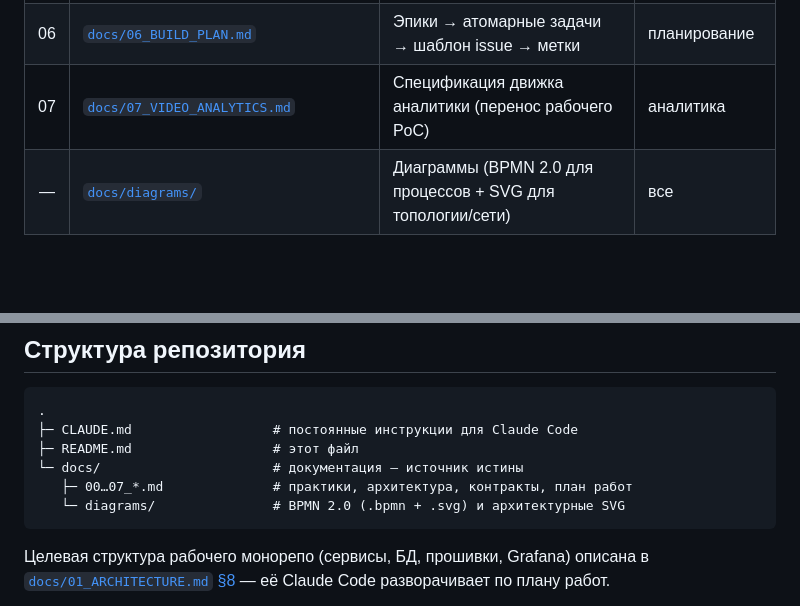
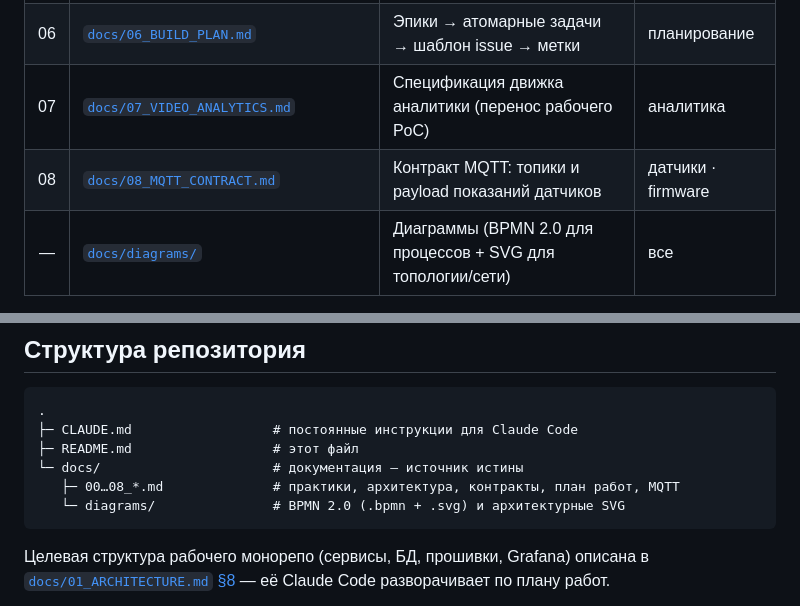
Before and after one commit to Rivega42/autom_for_varnaev, a Markdown page: README.md, 2 parts joined by grey strips. GitHub-like rendering; blank space fills up the shorter version.

````diff
--- a/README.md
+++ b/README.md
@@ -73,6 +73,7 @@ CI ([`.github/workflows/ci.yml`](.github/workflows/ci.yml)) прогоняет `
 | 05 | [`docs/05_SECURITY_CODE_PROTECTION.md`](docs/05_SECURITY_CODE_PROTECTION.md) | Защита кода в контейнере: пределы и меры по уровням | заказчик · DevOps |
 | 06 | [`docs/06_BUILD_PLAN.md`](docs/06_BUILD_PLAN.md) | Эпики → атомарные задачи → шаблон issue → метки | планирование |
 | 07 | [`docs/07_VIDEO_ANALYTICS.md`](docs/07_VIDEO_ANALYTICS.md) | Спецификация движка аналитики (перенос рабочего PoC) | аналитика |
+| 08 | [`docs/08_MQTT_CONTRACT.md`](docs/08_MQTT_CONTRACT.md) | Контракт MQTT: топики и payload показаний датчиков | датчики · firmware |
 | — | [`docs/diagrams/`](docs/diagrams/README.md) | Диаграммы (BPMN 2.0 для процессов + SVG для топологии/сети) | все |
 
 ---
@@ -140,7 +141,7 @@ Camunda Modeler / bpmn.io) с SVG-превью. Топология и сетев
 ├─ CLAUDE.md                  # постоянные инструкции для Claude Code
 ├─ README.md                  # этот файл
 └─ docs/                      # документация — источник истины
-   ├─ 00…07_*.md              # практики, архитектура, контракты, план работ
+   ├─ 00…08_*.md              # практики, архитектура, контракты, план работ, MQTT
    └─ diagrams/               # BPMN 2.0 (.bpmn + .svg) и архитектурные SVG
 ```
 
````
Also changed, not shown: docs/08_MQTT_CONTRACT.md (added, +73 -0 lines).
